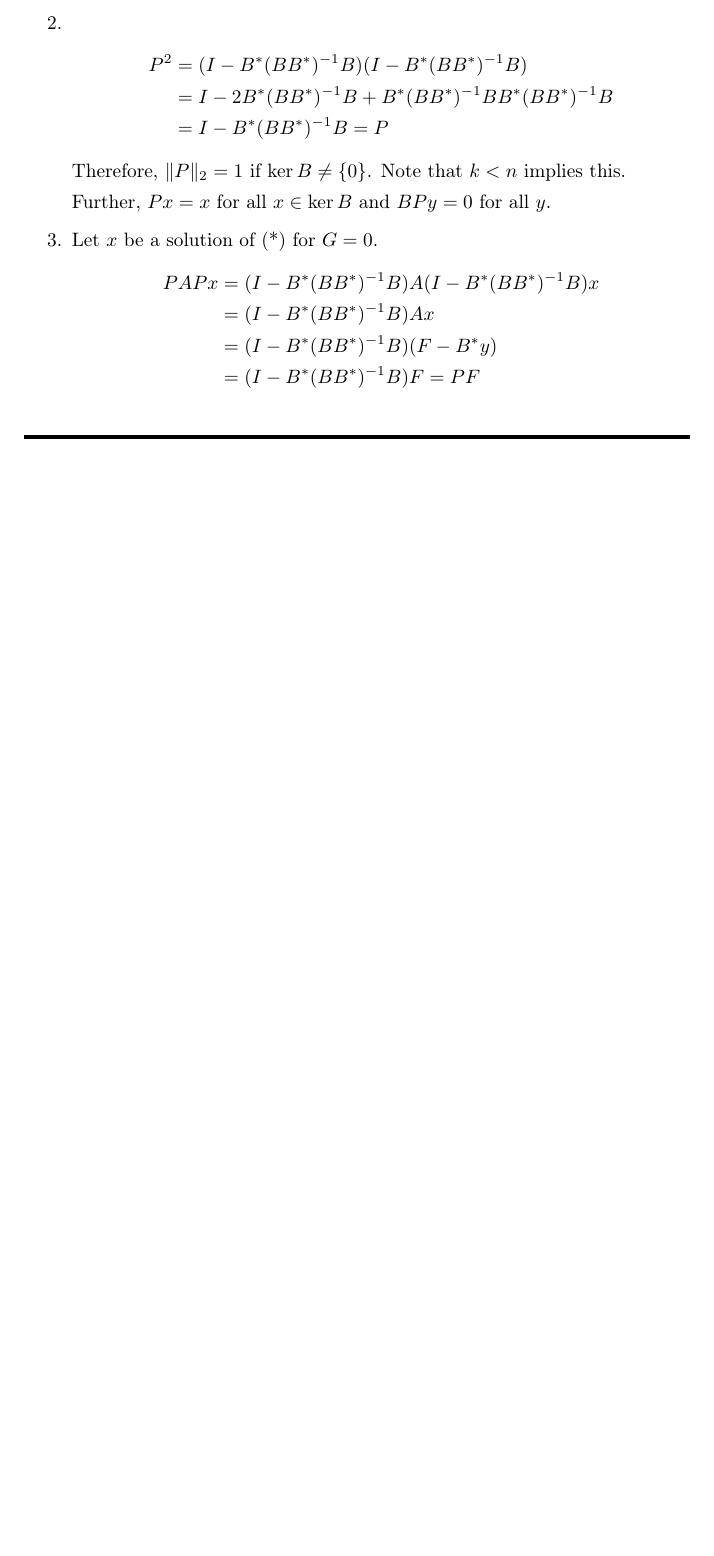
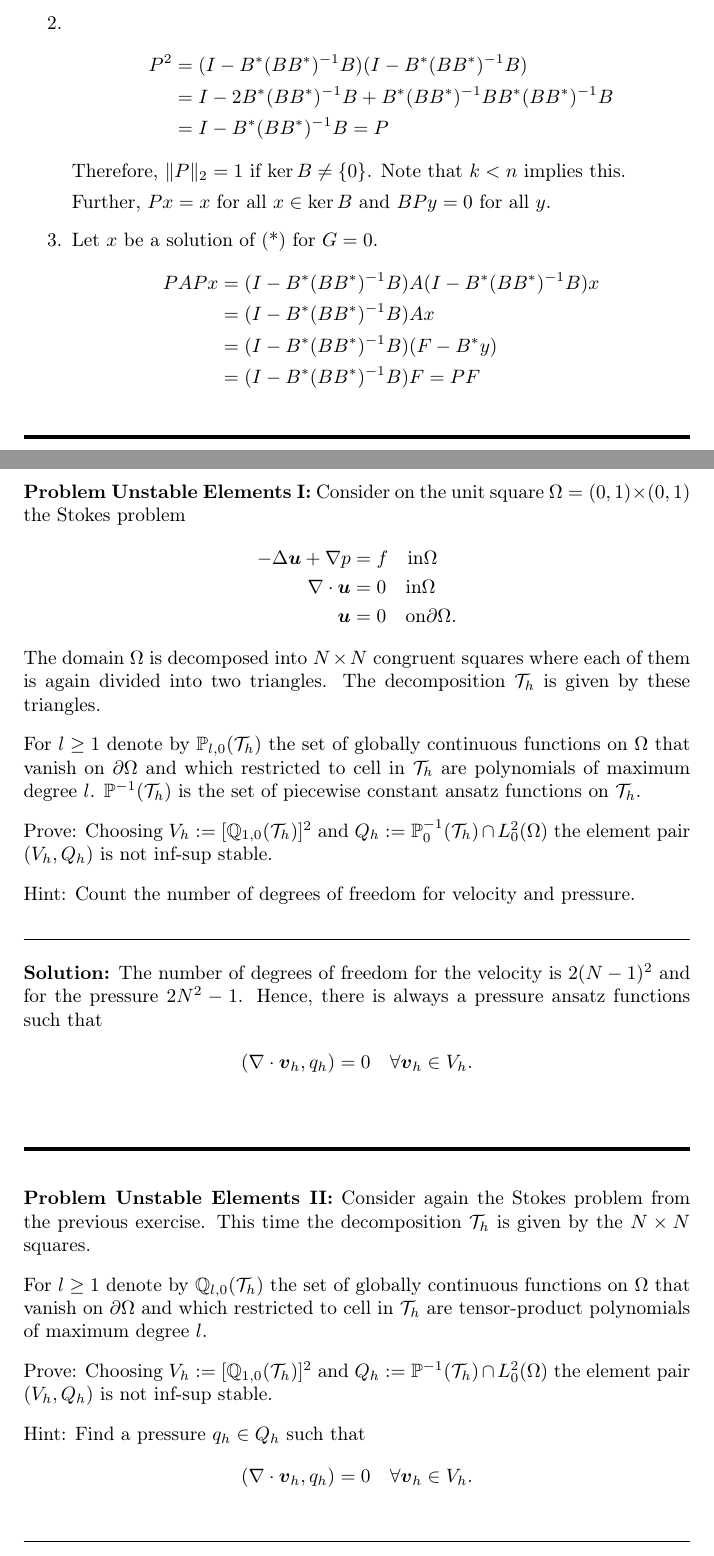
Before and after one commit to guidokanschat/notes, a LaTeX document (mixed/solutions.tex, which reads mixed/listprobs.tex): part of page 4 of 4 before the commit and two parts of pages 4 and 5 of 7 after it, the two joined at a grey line, cut so that both start at the same text, the shorter picture padded with empty space. Compiled offline with pdfLaTeX.

Commit message:
Add two newb problems regarding unstable elements

```diff
--- a/mixed/listprobs.tex
+++ b/mixed/listprobs.tex
@@ -81,3 +81,54 @@ PAPx &= (I-B^*(BB^*)^{-1}B) A (I-B^*(BB^*)^{-1}B) x\\
 \end{solution}
 \end{blocktheorem}
 
+\clearpage
+
+\begin {blocktheorem}{Problem}(Unstable Elements I)
+Consider on the unit square $\Omega=(0, 1) \times (0, 1)$ the Stokes problem
+\begin{align*}
+  -\Delta \boldsymbol{u} + \nabla p &= f \quad \text {in} \Omega\\
+  \nabla \cdot \boldsymbol{u}       &= 0 \quad \text {in} \Omega\\
+                     \boldsymbol{u} &= 0 \quad \text {on} \partial\Omega.
+\end{align*}
+The domain $\Omega$ is decomposed into $N \times N$ congruent squares where each
+of them is again divided into two triangles. The decomposition $\mathcal{T}_h$
+is given by these triangles.
+
+For $l \geq 1$ denote by $\mathbb{P}_{l,0}(\mathcal{T}_h)$ the set of globally
+continuous functions on $\Omega$ that vanish on $\partial\Omega$ and which
+restricted to cell in $\mathcal{T}_h$ are polynomials of maximum degree $l$.
+$\mathbb{P}^{-1}(\mathcal{T}_h)$ is the set of piecewise
+constant ansatz functions on $\mathcal{T}_h$.
+
+Prove: Choosing $V_h:= [\mathbb{Q}_{1,0}(\mathcal{T}_h)]^2$ and
+ $Q_h:=\mathbb{P}_0^{-1}(\mathcal{T}_h)\cap L_0^2(\Omega)$ the element pair
+ $(V_h, Q_h)$ is not inf-sup stable.
+
+Hint: Count the number of degrees of freedom for velocity and pressure.
+
+\begin{solution}
+The number of degrees of freedom for the velocity is $2(N-1)^2$ and for the
+pressure $2N^2-1$. Hence, there is always a pressure ansatz functions such that
+\begin{align*}
+ (\nabla \cdot \boldsymbol{v}_h, q_h)=0 \quad \forall \boldsymbol{v}_h\in V_h.
+\end{align*}
+\end{solution}
+\end{blocktheorem}
+\begin {blocktheorem}{Problem}(Unstable Elements II)
+Consider again the Stokes problem from the previous exercise. This time the
+decomposition $\mathcal{T}_h$ is given by the $N\times N$ squares.
+
+For $l \geq 1$ denote by $\mathbb{Q}_{l,0}(\mathcal{T}_h)$ the set of globally
+continuous functions on $\Omega$ that vanish on $\partial\Omega$ and which
+restricted to cell in $\mathcal{T}_h$ are tensor-product polynomials of
+maximum degree $l$.
+
+Prove: Choosing $V_h:= [\mathbb{Q}_{1,0}(\mathcal{T}_h)]^2$ and
+ $Q_h:=\mathbb{P}^{-1}(\mathcal{T}_h)\cap L_0^2(\Omega)$ the element pair
+ $(V_h, Q_h)$ is not inf-sup stable.
+
+Hint: Find a pressure $q_h\in Q_h$ such that
+\begin{align*}
+ (\nabla \cdot \boldsymbol{v}_h, q_h)=0 \quad \forall \boldsymbol{v}_h\in V_h.
+\end{align*}
+\begin{solution}
```
Also changed, not shown: mixed/listprobs.tex (50 more changed lines).
